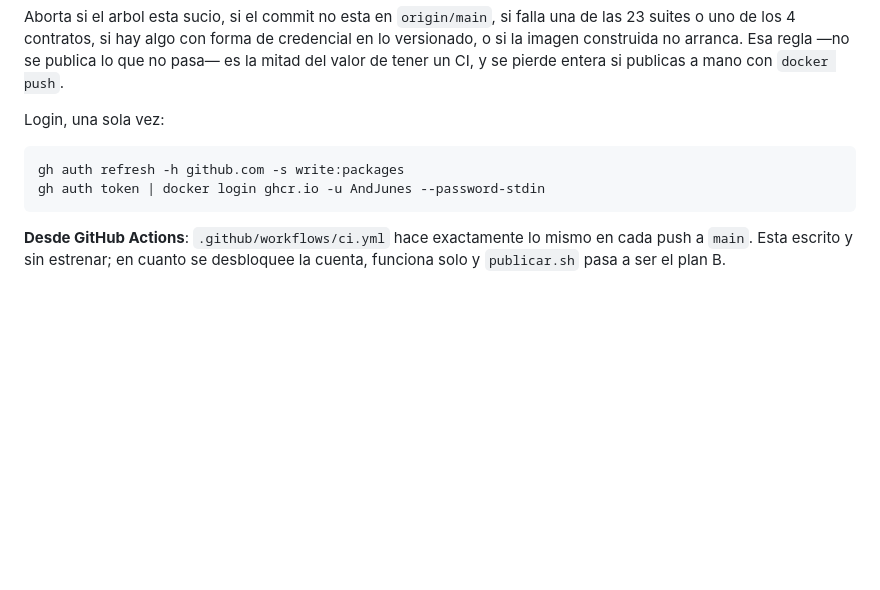
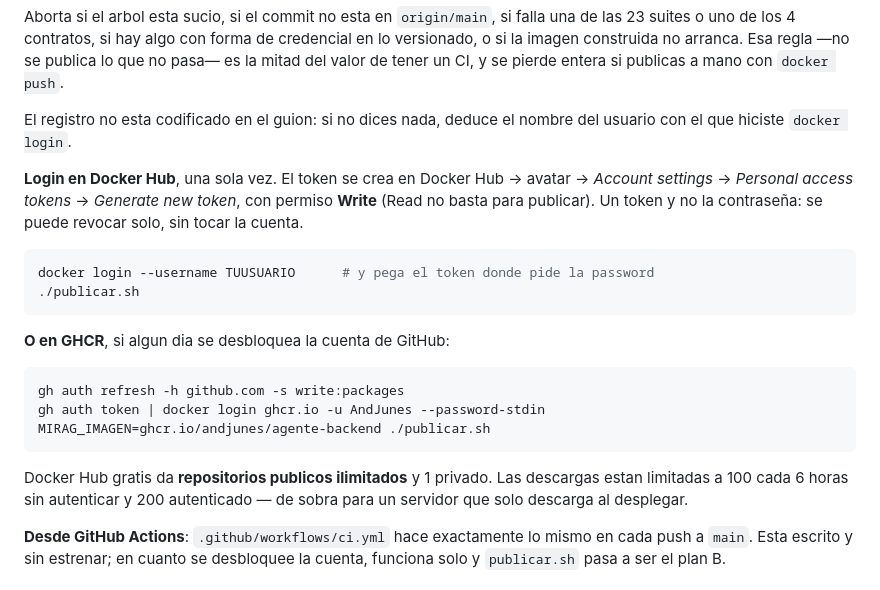
Before and after one commit to AndJunes/agente-backend, a Markdown page: docs/DESPLIEGUE.md, the part around the change. Drawn GitHub-style; blank space fills up the shorter version.

Commit message:
Documentar la publicacion en Docker Hub
El registro pasa a ser una decision del operador, no del repositorio. Se documentan los
dos caminos con la ruta real de la interfaz (avatar / Account settings / Personal access
tokens, permiso Write) y por que un token y no la contrasena: se revoca solo.

Y los limites del plan gratuito, que son los que deciden si sirve: publicos ilimitados,
100 descargas cada 6 h sin autenticar y 200 autenticado.

Co-Authored-By: Claude Opus 5 <noreply@anthropic.com>

````diff
--- a/docs/DESPLIEGUE.md
+++ b/docs/DESPLIEGUE.md
@@ -38,12 +38,30 @@ Aborta si el arbol esta sucio, si el commit no esta en `origin/main`, si falla u
 o si la imagen construida no arranca. Esa regla —no se publica lo que no pasa— es la mitad
 del valor de tener un CI, y se pierde entera si publicas a mano con `docker push`.
 
-Login, una sola vez:
+El registro no esta codificado en el guion: si no dices nada, deduce el nombre del usuario
+con el que hiciste `docker login`.
+
+**Login en Docker Hub**, una sola vez. El token se crea en Docker Hub → avatar →
+*Account settings* → *Personal access tokens* → *Generate new token*, con permiso
+**Write** (Read no basta para publicar). Un token y no la contraseña: se puede revocar
+solo, sin tocar la cuenta.
+
+```bash
+docker login --username TUUSUARIO      # y pega el token donde pide la password
+./publicar.sh
+```
+
+**O en GHCR**, si algun dia se desbloquea la cuenta de GitHub:
 
 ```bash
 gh auth refresh -h github.com -s write:packages
 gh auth token | docker login ghcr.io -u AndJunes --password-stdin
+MIRAG_IMAGEN=ghcr.io/andjunes/agente-backend ./publicar.sh
 ```
+
+Docker Hub gratis da **repositorios publicos ilimitados** y 1 privado. Las descargas estan
+limitadas a 100 cada 6 horas sin autenticar y 200 autenticado — de sobra para un servidor
+que solo descarga al desplegar.
 
 **Desde GitHub Actions**: `.github/workflows/ci.yml` hace exactamente lo mismo en cada
 push a `main`. Esta escrito y sin estrenar; en cuanto se desbloquee la cuenta, funciona
````
